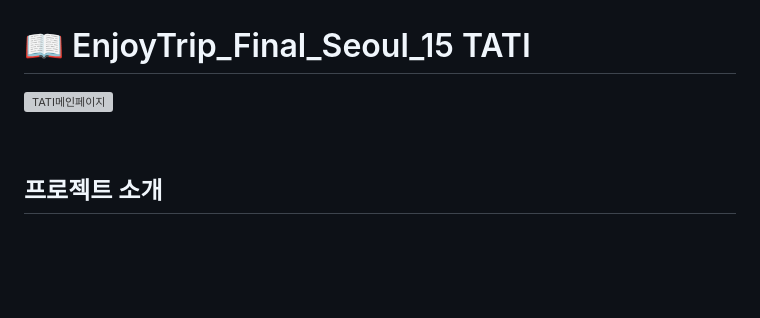
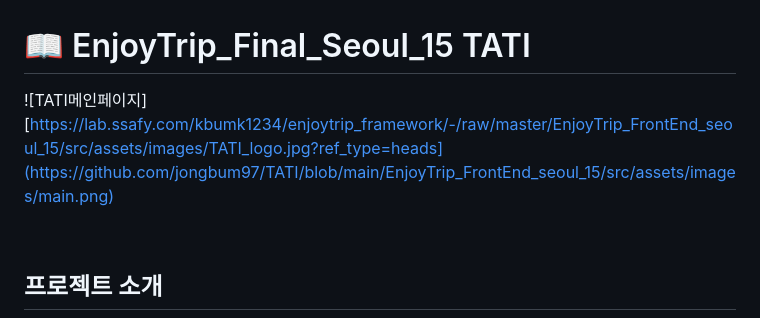
Before and after one commit to jongbum97/TATI, a Markdown page: README.md, the part around the change. GitHub-like rendering; blank space fills up the shorter version; grey boxes are pictures that could not be loaded.

```diff
--- a/README.md
+++ b/README.md
@@ -1,6 +1,6 @@
 # 📖 EnjoyTrip_Final_Seoul_15 TATI
 
-![TATI메인페이지](https://lab.ssafy.com/kbumk1234/enjoytrip_framework/-/raw/master/EnjoyTrip_FrontEnd_seoul_15/src/assets/images/TATI_logo.jpg?ref_type=heads)
+![TATI메인페이지][https://lab.ssafy.com/kbumk1234/enjoytrip_framework/-/raw/master/EnjoyTrip_FrontEnd_seoul_15/src/assets/images/TATI_logo.jpg?ref_type=heads](https://github.com/jongbum97/TATI/blob/main/EnjoyTrip_FrontEnd_seoul_15/src/assets/images/main.png)
 
 <br>
 
```
